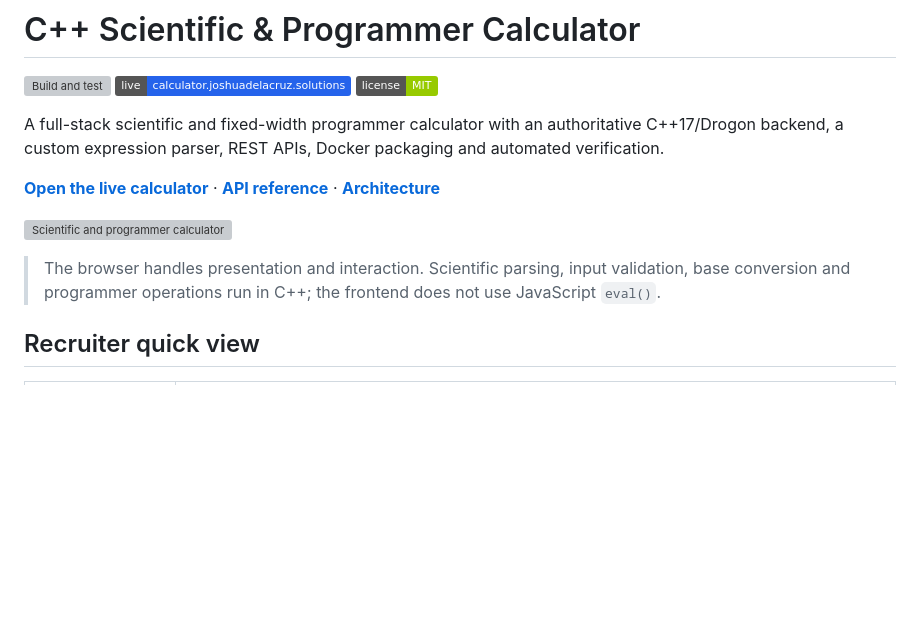
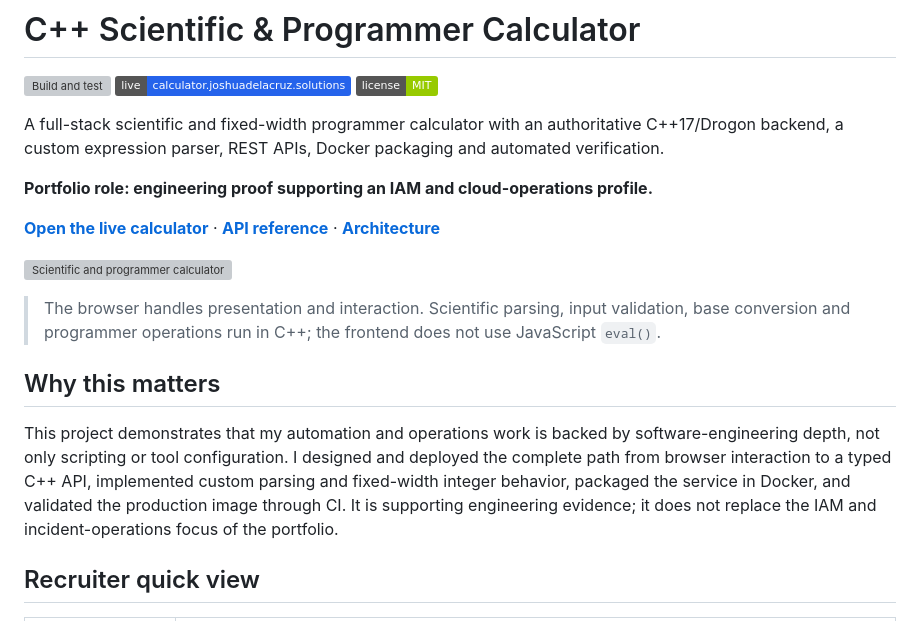
Before and after one commit to joshua-l-delacruz/scientific-calculator-cpp, a Markdown page: README.md, the part around the change. GitHub-like rendering; badges without logos; blank space fills up the shorter version; grey boxes are pictures that could not be loaded.

Commit message:
docs: explain engineering relevance

```diff
--- a/README.md
+++ b/README.md
@@ -6,11 +6,17 @@
 
 A full-stack scientific and fixed-width programmer calculator with an authoritative C++17/Drogon backend, a custom expression parser, REST APIs, Docker packaging and automated verification.
 
+**Portfolio role: engineering proof supporting an IAM and cloud-operations profile.**
+
 **[Open the live calculator](https://calculator.joshuadelacruz.solutions/)** · **[API reference](docs/API.md)** · **[Architecture](docs/ARCHITECTURE.md)**
 
 ![Scientific and programmer calculator](https://raw.githubusercontent.com/joshua-l-delacruz/lab-docs/main/assets/images/cpp-calculator-dashboard.png)
 
 > The browser handles presentation and interaction. Scientific parsing, input validation, base conversion and programmer operations run in C++; the frontend does not use JavaScript `eval()`.
+
+## Why this matters
+
+This project demonstrates that my automation and operations work is backed by software-engineering depth, not only scripting or tool configuration. I designed and deployed the complete path from browser interaction to a typed C++ API, implemented custom parsing and fixed-width integer behavior, packaged the service in Docker, and validated the production image through CI. It is supporting engineering evidence; it does not replace the IAM and incident-operations focus of the portfolio.
 
 ## Recruiter quick view
 
```
